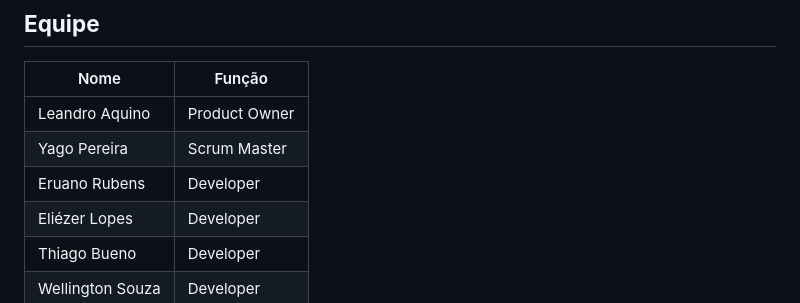
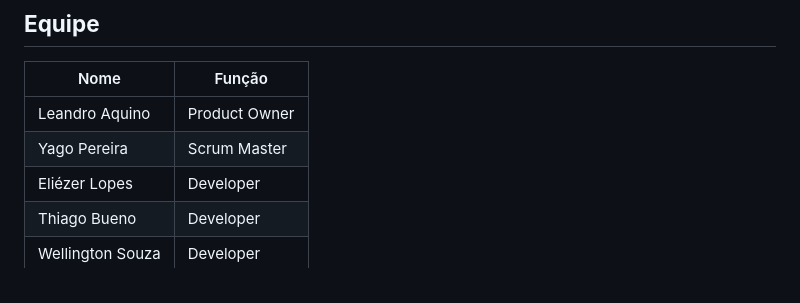
Before and after one commit to Fiv5TechCo/API-1ADS-2022-1, a Markdown page: README.md, the part around the change. Drawn GitHub-style.

Commit message:
fix: Atualização README.md

```diff
--- a/README.md
+++ b/README.md
@@ -113,7 +113,6 @@ As três partes do padrão de projeto de software MVC podem ser descritas da seg
    |---|---|
 | Leandro Aquino | Product Owner |
 | Yago Pereira | Scrum Master|
-| Eruano Rubens | Developer |
 | Eliézer Lopes | Developer |
 | Thiago Bueno | Developer |
 | Wellington Souza | Developer |
```
Also changed, not shown: readme/burndown-chart-2sprint.png.
